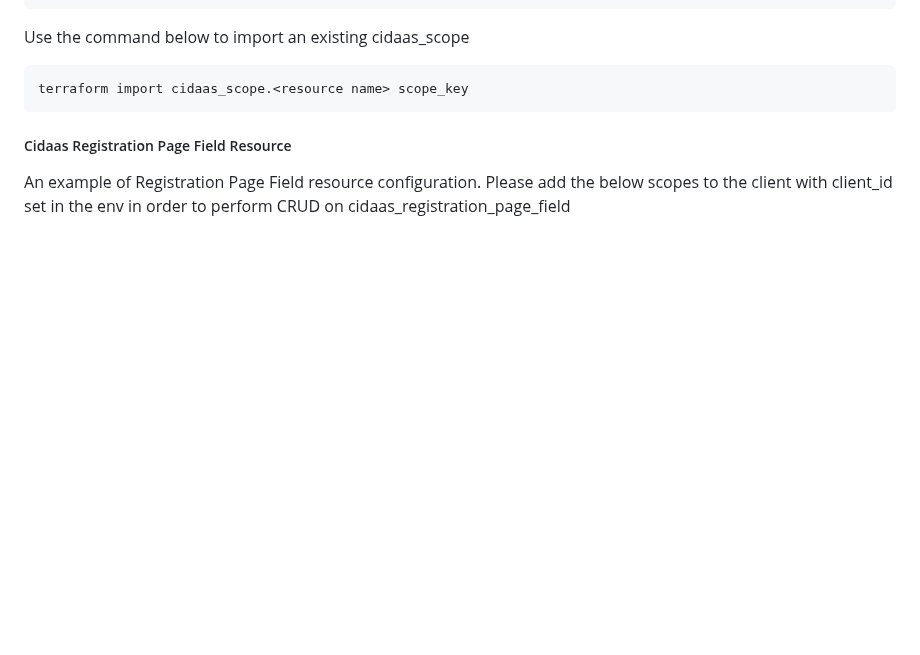
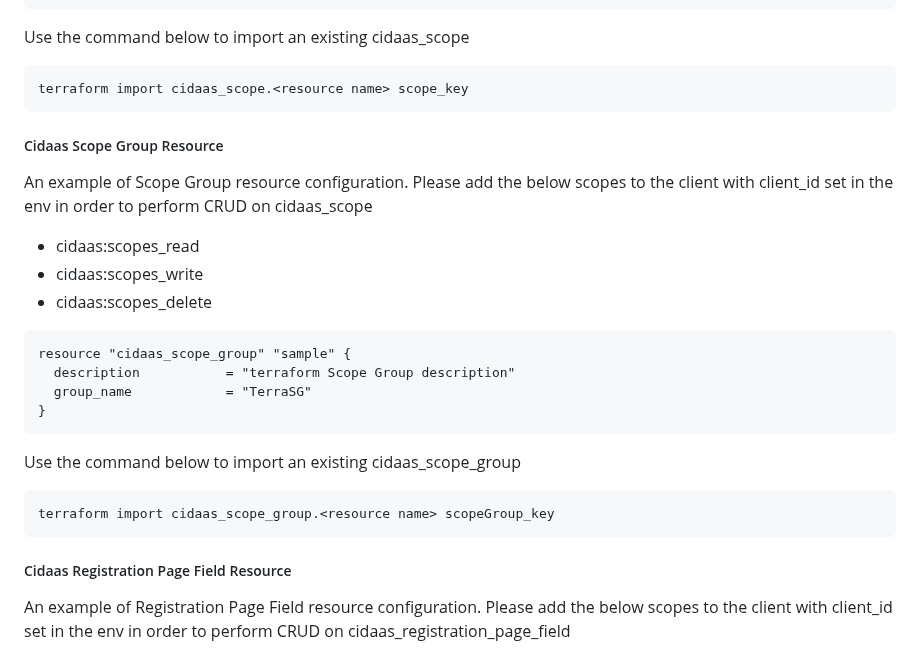
Before and after one commit to Cidaas/terraform-provider-cidaas, a Markdown page: README.md, the part around the change. Rendered like a GitHub page; blank space fills up the shorter version.

Commit message:
feat(): updated README.md for scope_group

````diff
--- a/README.md
+++ b/README.md
@@ -355,6 +355,26 @@ Use the command below to import an existing cidaas_scope
 ```ssh
 terraform import cidaas_scope.<resource name> scope_key
 ```
+##### Cidaas Scope Group Resource
+
+An example of Scope Group resource configuration. Please add the below scopes to the client with client_id set in the env in order to perform CRUD on cidaas_scope
+
+* cidaas:scopes_read
+* cidaas:scopes_write
+* cidaas:scopes_delete
+
+```hcl
+resource "cidaas_scope_group" "sample" {
+  description           = "terraform Scope Group description"
+  group_name            = "TerraSG"
+}
+```
+
+Use the command below to import an existing cidaas_scope_group
+
+```ssh
+terraform import cidaas_scope_group.<resource name> scopeGroup_key
+```
 
 
 ##### Cidaas Registration Page Field Resource
````
